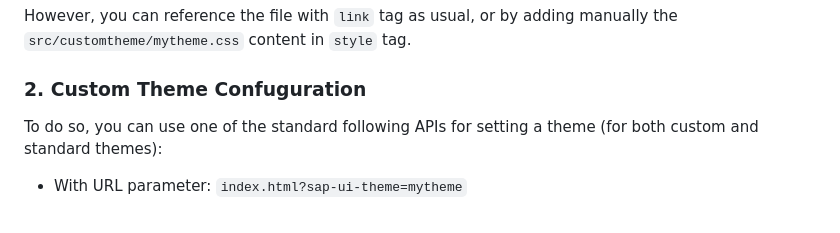
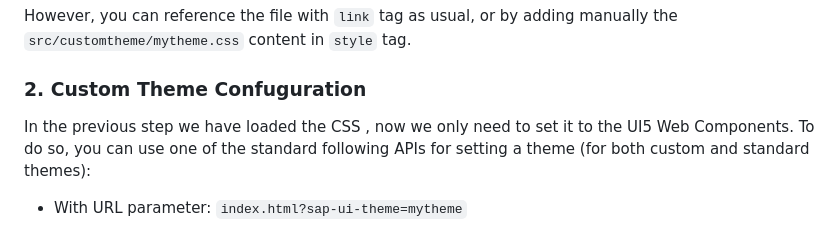
Before and after one commit to ilhan007/ui5-webcomponents-custom-theme, a Markdown page: README.md, the part around the change. GitHub-like rendering.

```diff
--- a/README.md
+++ b/README.md
@@ -81,6 +81,7 @@ import "./customtheme/mytheme.css";
 However, you can reference the file with `link` tag as usual, or by adding manually the `src/customtheme/mytheme.css` content in `style` tag.
 
 ### 2. Custom Theme Confuguration
+In the previous step we have loaded the CSS , now we only need to set it to the UI5 Web Components.
 To do so, you can use one of the standard following APIs for setting a theme (for both custom and standard themes):
 
 - With URL parameter: `index.html?sap-ui-theme=mytheme`
```
